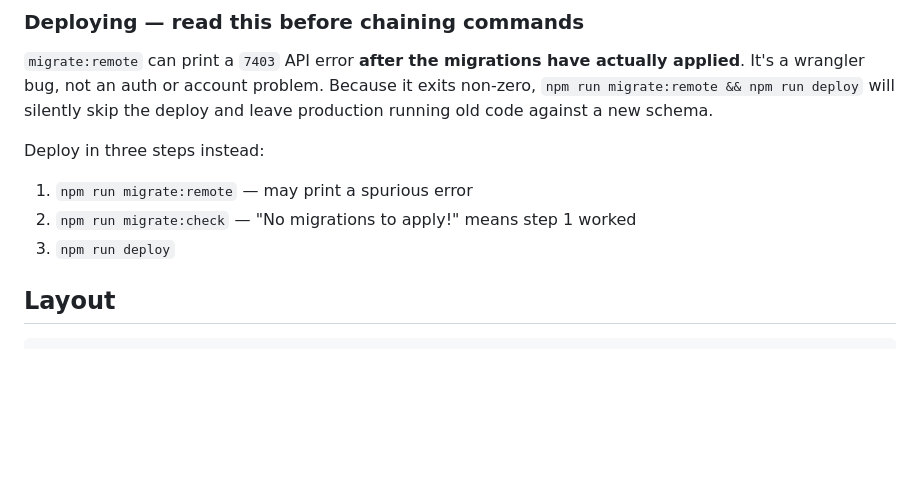
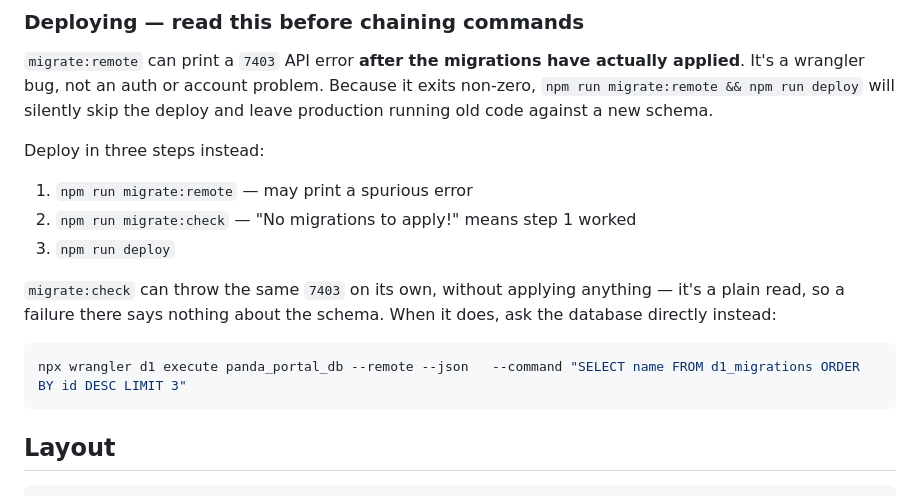
Before and after one commit to smnthchn/panda-portal, a Markdown page: CLAUDE.md, the part around the change. Drawn GitHub-style; blank space fills up the shorter version.

Commit message:
Note that migrate:check can 7403 too, and how to ask the database instead
Co-Authored-By: Claude Opus 5 <noreply@anthropic.com>

````diff
--- a/CLAUDE.md
+++ b/CLAUDE.md
@@ -29,6 +29,14 @@ Deploy in three steps instead:
 1. `npm run migrate:remote` — may print a spurious error
 2. `npm run migrate:check` — "No migrations to apply!" means step 1 worked
 3. `npm run deploy`
+
+`migrate:check` can throw the same `7403` on its own, without applying anything
+— it's a plain read, so a failure there says nothing about the schema. When it
+does, ask the database directly instead:
+
+```bash
+npx wrangler d1 execute panda_portal_db --remote --json   --command "SELECT name FROM d1_migrations ORDER BY id DESC LIMIT 3"
+```
 
 ## Layout
 
````
